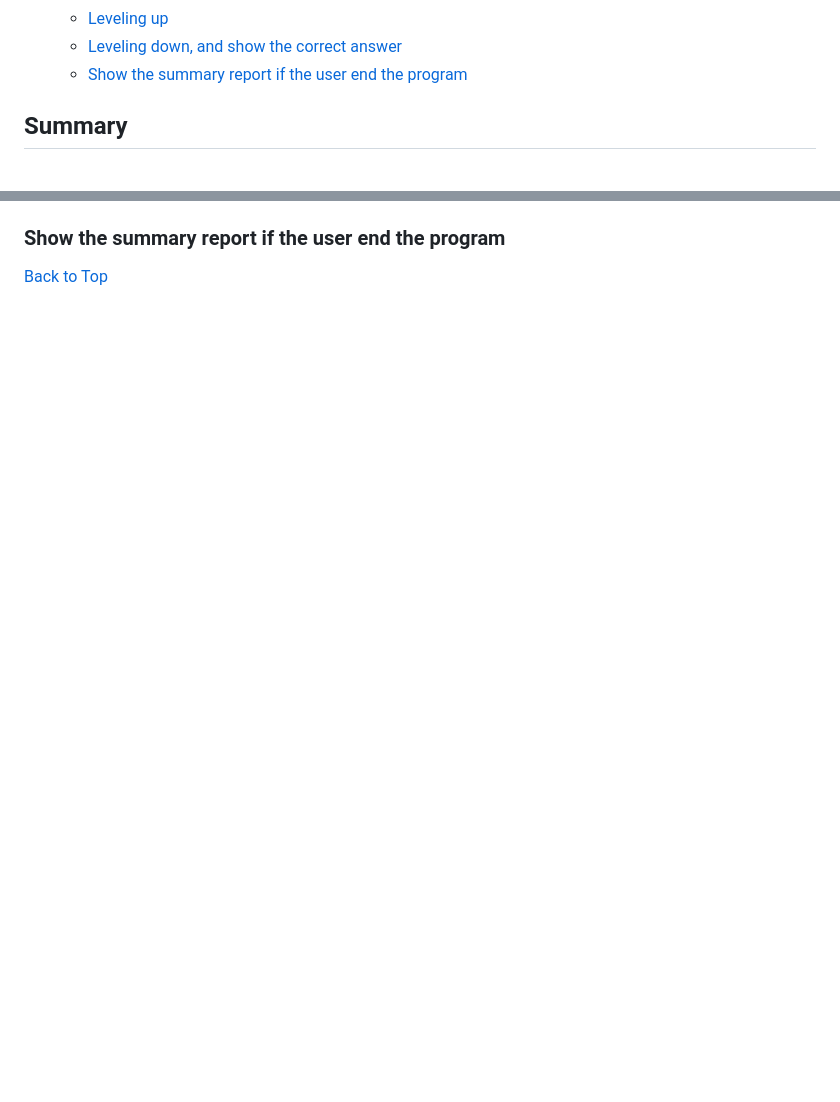
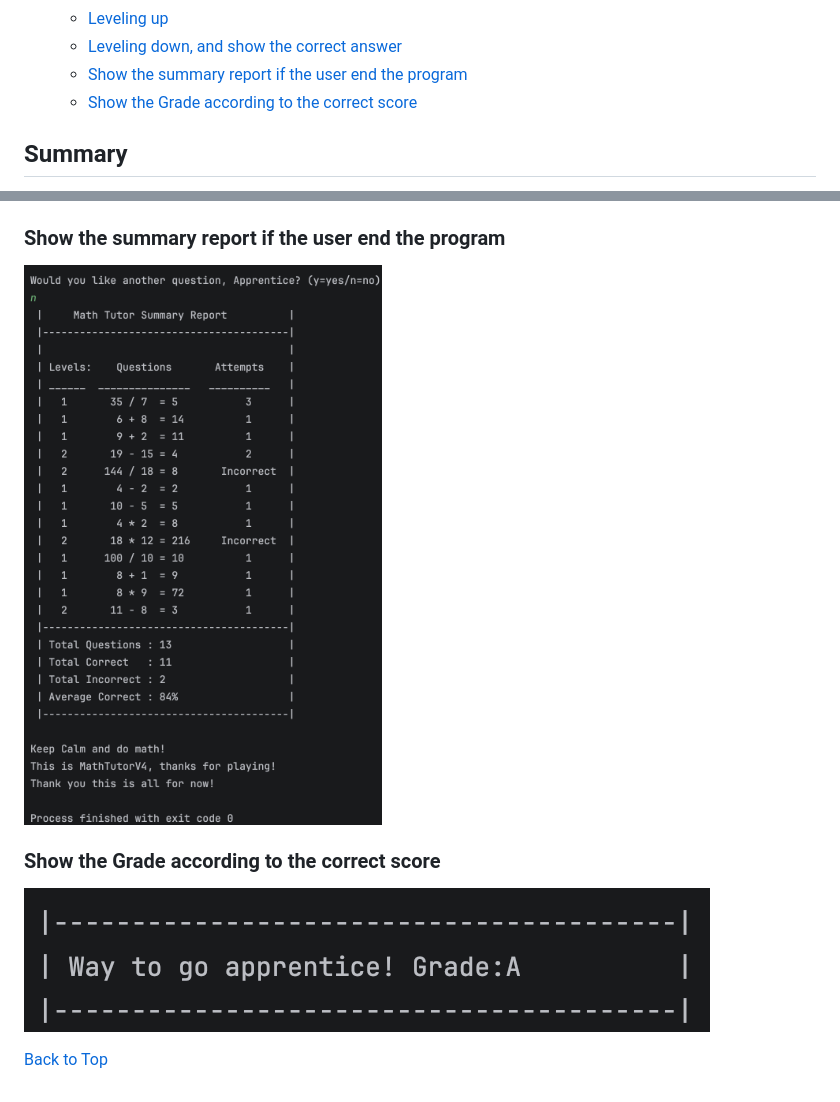
Before and after one commit to Insanedoomed/MathTutorV4, a Markdown page: README.md, 2 parts joined by grey strips. Rendered like a GitHub page; pictures changed too: images/grade.png (added); blank space fills up the shorter version.

Commit message:
finalizing readme

```diff
--- a/README.md
+++ b/README.md
@@ -14,6 +14,7 @@
   - [Leveling up](#leveling-up)
   - [Leveling down, and show the correct answer](#leveling-down-and-show-the-correct-answer)
   - [Show the summary report if the user end the program](#show-the-summary-report-if-the-user-end-the-program)
+  - [Show the Grade according to the correct score](#show-the-grade-according-to-the-correct-score)
 ## Summary
 Math Tutor V4 is an educational C++ program that presents users with a random math problem and
 checks their answer. The program interacts with users by asking for personal information,
@@ -65,4 +71,8 @@ total questions, correct answer, incorrect answer, and percentage for correct an
 
 ### Show the summary report if the user end the program
+![](/images/summary.png)
+
+### Show the Grade according to the correct score
+![](/images/grade.png)
 
 [Back to Top](#math-tutor-vi)
```
Also changed, not shown: other parts of README.md (+5 -0 lines).
